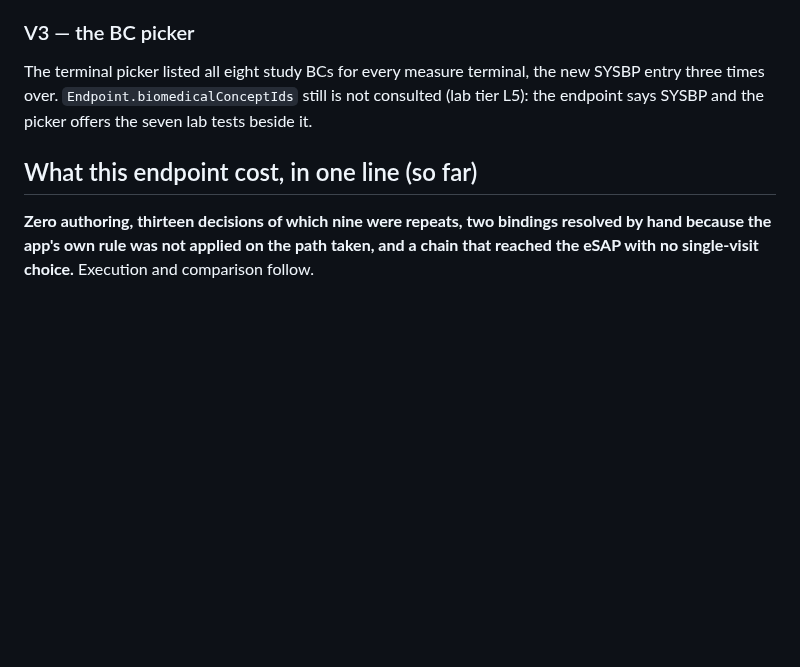
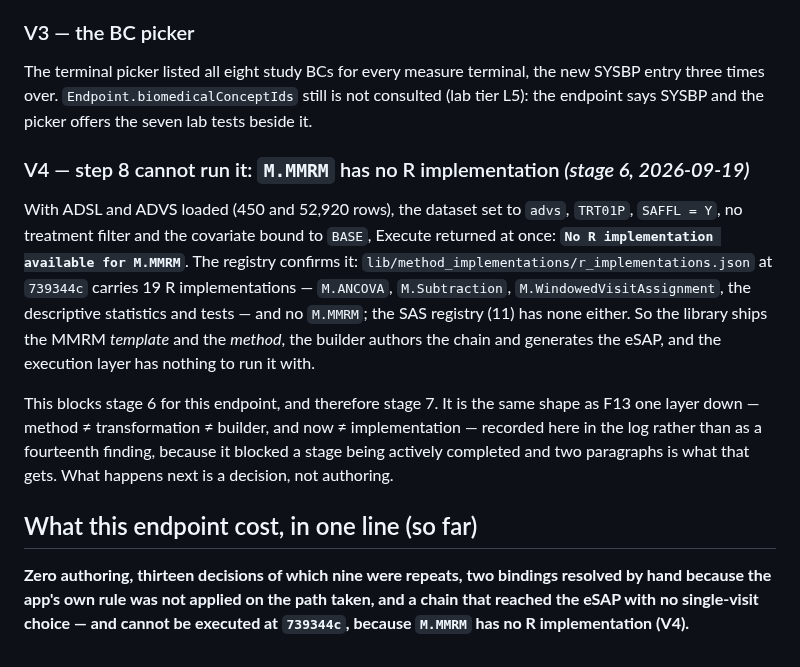
Before and after one commit to Lovemore-Gakava/usdm-acdc-in-practice, a Markdown page: endpoints/04-vitals-cfb-mmrm/log.md, the part around the change. GitHub-like rendering; blank space fills up the shorter version.

Commit message:
Endpoint 2: stage 6 blocked — M.MMRM has no R implementation at 739344c
Execute returns 'No R implementation available for M.MMRM'. The R registry
carries 19 implementations including M.ANCOVA; MMRM is not among them, nor in
the SAS registry. The template and method exist, the chain authors and the
eSAP generates, and step 8 has nothing to run. Recorded as V4 in the log;
what follows is a decision.

Co-Authored-By: Claude Fable 5.1 <noreply@anthropic.com>

```diff
--- a/endpoints/04-vitals-cfb-mmrm/log.md
+++ b/endpoints/04-vitals-cfb-mmrm/log.md
@@ -74,8 +74,25 @@ The terminal picker listed all eight study BCs for every measure terminal, the n
 three times over. `Endpoint.biomedicalConceptIds` still is not consulted (lab tier L5): the
 endpoint says SYSBP and the picker offers the seven lab tests beside it.
 
+### V4 — step 8 cannot run it: `M.MMRM` has no R implementation *(stage 6, 2026-09-19)*
+
+With ADSL and ADVS loaded (450 and 52,920 rows), the dataset set to `advs`, `TRT01P`, `SAFFL = Y`,
+no treatment filter and the covariate bound to `BASE`, Execute returned at once:
+**`No R implementation available for M.MMRM`**. The registry confirms it:
+`lib/method_implementations/r_implementations.json` at `739344c` carries 19 R implementations —
+`M.ANCOVA`, `M.Subtraction`, `M.WindowedVisitAssignment`, the descriptive statistics and tests —
+and no `M.MMRM`; the SAS registry (11) has none either. So the library ships the MMRM *template*
+and the *method*, the builder authors the chain and generates the eSAP, and the execution layer
+has nothing to run it with.
+
+This blocks stage 6 for this endpoint, and therefore stage 7. It is the same shape as F13 one
+layer down — method ≠ transformation ≠ builder, and now ≠ implementation — recorded here in the
+log rather than as a fourteenth finding, because it blocked a stage being actively completed and
+two paragraphs is what that gets. What happens next is a decision, not authoring.
+
 ## What this endpoint cost, in one line (so far)
 
 **Zero authoring, thirteen decisions of which nine were repeats, two bindings resolved by hand
 because the app's own rule was not applied on the path taken, and a chain that reached the
-eSAP with no single-visit choice.** Execution and comparison follow.
+eSAP with no single-visit choice — and cannot be executed at `739344c`, because `M.MMRM` has no
+R implementation (V4).**
```
